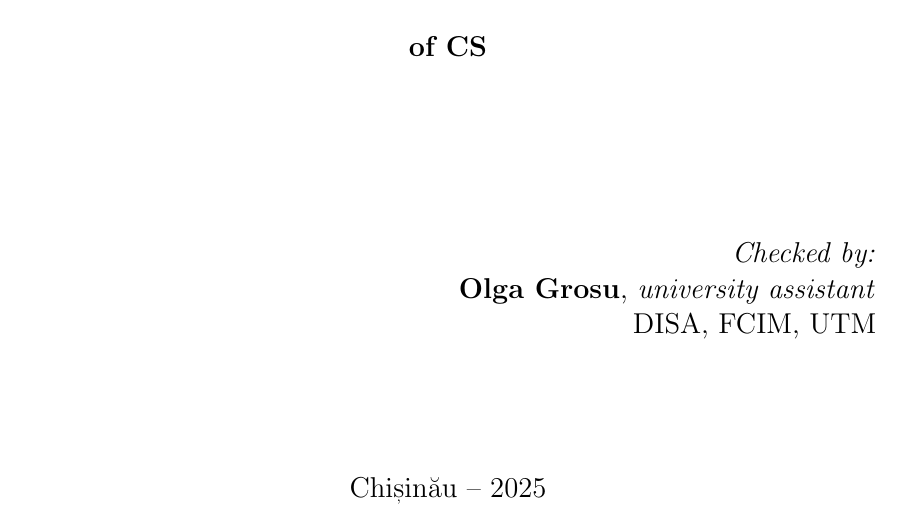
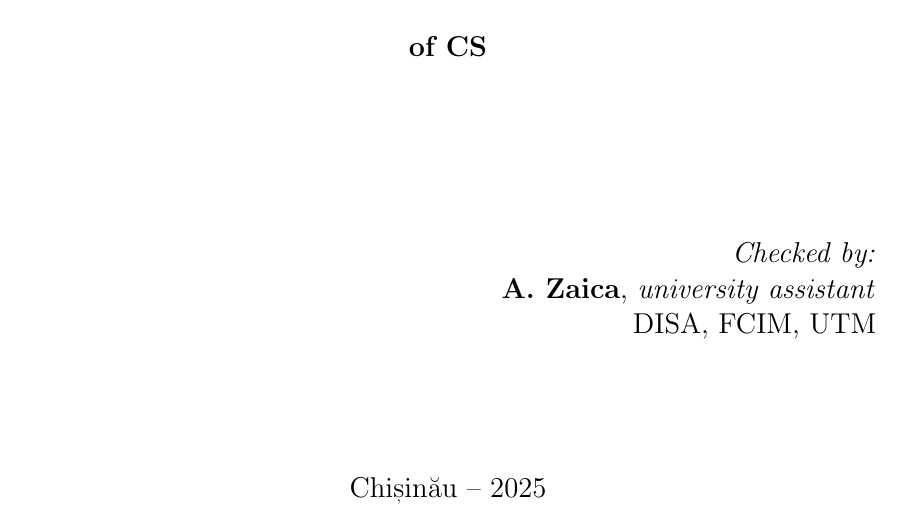
Before and after one commit to DdimaPos/cryptography-labs, a LaTeX document (Lab1/report/main.tex): part of page 1 of 7, cut so that both start at the same text. Compiled offline with pdfLaTeX.

Commit message:
updated the professors name

```diff
--- a/Lab1/report/main.tex
+++ b/Lab1/report/main.tex
@@ -40,7 +40,7 @@ Department of Software and Automation Engineering} \\[2cm]
 
     \begin{flushright}
         \textit{Checked by:} \\
-        \textbf{Olga Grosu}, \textit{university assistant} \\
+        \textbf{A. Zaica}, \textit{university assistant} \\
         DISA, FCIM, UTM
     \end{flushright}
 
```
Also changed, not shown: Lab1/report/main.pdf.
